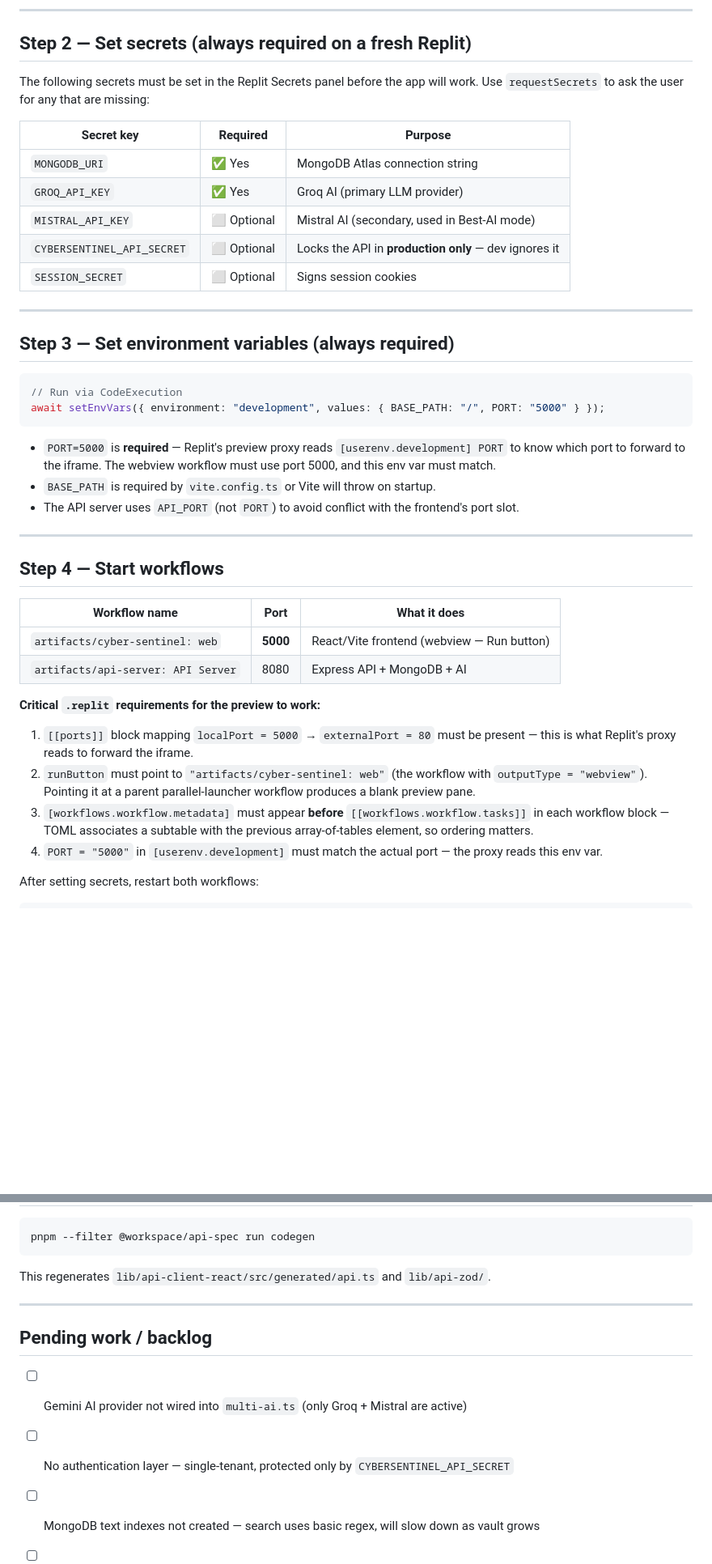
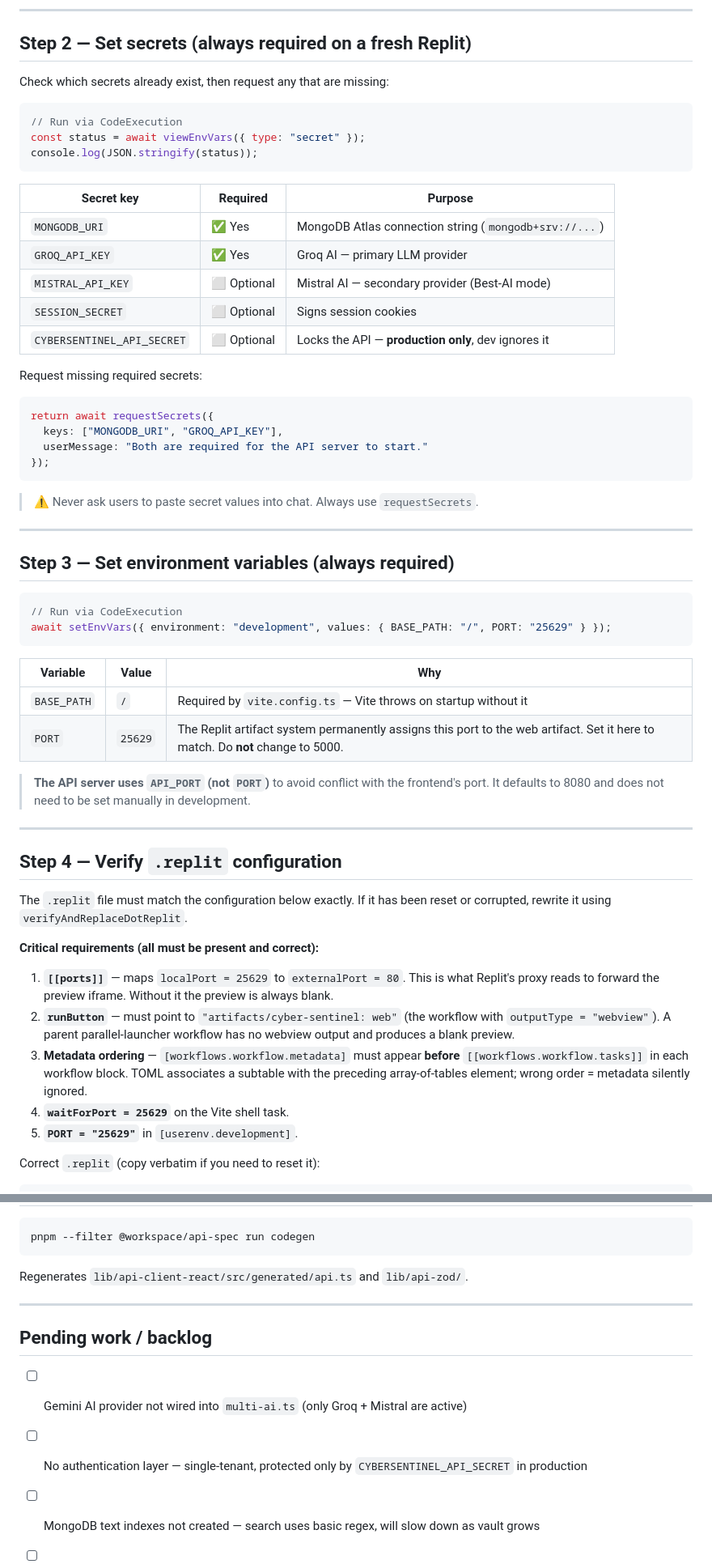
Before and after one commit to Majenayu/Cyber-Sentinel, a Markdown page: .agents/ONBOARDING.md, 2 parts joined by grey strips. Shown at 81% size. Drawn GitHub-style; blank space fills up the shorter version.

````diff
--- a/.agents/ONBOARDING.md
+++ b/.agents/ONBOARDING.md
@@ -16,15 +16,32 @@ pnpm install
 
 ## Step 2 — Set secrets (always required on a fresh Replit)
 
-The following secrets must be set in the Replit Secrets panel before the app will work. Use `requestSecrets` to ask the user for any that are missing:
+Check which secrets already exist, then request any that are missing:
+
+```javascript
+// Run via CodeExecution
+const status = await viewEnvVars({ type: "secret" });
+console.log(JSON.stringify(status));
+```
 
 | Secret key | Required | Purpose |
 |---|---|---|
-| `MONGODB_URI` | ✅ Yes | MongoDB Atlas connection string |
-| `GROQ_API_KEY` | ✅ Yes | Groq AI (primary LLM provider) |
-| `MISTRAL_API_KEY` | ⬜ Optional | Mistral AI (secondary, used in Best-AI mode) |
-| `CYBERSENTINEL_API_SECRET` | ⬜ Optional | Locks the API in **production only** — dev ignores it |
+| `MONGODB_URI` | ✅ Yes | MongoDB Atlas connection string (`mongodb+srv://...`) |
+| `GROQ_API_KEY` | ✅ Yes | Groq AI — primary LLM provider |
+| `MISTRAL_API_KEY` | ⬜ Optional | Mistral AI — secondary provider (Best-AI mode) |
 | `SESSION_SECRET` | ⬜ Optional | Signs session cookies |
+| `CYBERSENTINEL_API_SECRET` | ⬜ Optional | Locks the API — **production only**, dev ignores it |
+
+Request missing required secrets:
+
+```javascript
+return await requestSecrets({
+  keys: ["MONGODB_URI", "GROQ_API_KEY"],
+  userMessage: "Both are required for the API server to start."
+});
+```
+
+> ⚠️ Never ask users to paste secret values into chat. Always use `requestSecrets`.
 
 ---
 
@@ -32,28 +49,29 @@ The following secrets must be set in the Replit Secrets panel before the app wil
 
 ```javascript
 // Run via CodeExecution
-await setEnvVars({ environment: "development", values: { BASE_PATH: "/", PORT: "5000" } });
+await setEnvVars({ environment: "development", values: { BASE_PATH: "/", PORT: "25629" } });
 ```
 
-- `PORT=5000` is **required** — Replit's preview proxy reads `[userenv.development] PORT` to know which port to forward to the iframe. The webview workflow must use port 5000, and this env var must match.
-- `BASE_PATH` is required by `vite.config.ts` or Vite will throw on startup.
-- The API server uses `API_PORT` (not `PORT`) to avoid conflict with the frontend's port slot.
+| Variable | Value | Why |
+|---|---|---|
+| `BASE_PATH` | `/` | Required by `vite.config.ts` — Vite throws on startup without it |
+| `PORT` | `25629` | The Replit artifact system permanently assigns this port to the web artifact. Set it here to match. Do **not** change to 5000. |
+
+> **The API server uses `API_PORT` (not `PORT`)** to avoid conflict with the frontend's port. It defaults to 8080 and does not need to be set manually in development.
 
 ---
 
-## Step 4 — Start workflows
+## Step 4 — Verify `.replit` configuration
 
-| Workflow name | Port | What it does |
-|---|---|---|
-| `artifacts/cyber-sentinel: web` | **5000** | React/Vite frontend (webview — Run button) |
-| `artifacts/api-server: API Server` | 8080 | Express API + MongoDB + AI |
+The `.replit` file must match the configuration below exactly. If it has been reset or corrupted, rewrite it using `verifyAndReplaceDotReplit`.
 
-**Critical `.replit` requirements for the preview to work:**
+**Critical requirements (all must be present and correct):**
 
-1. `[[ports]]` block mapping `localPort = 5000` → `externalPort = 80` must be present — this is what Replit's proxy reads to forward the iframe.
-2. `runButton` must point to `"artifacts/cyber-sentinel: web"` (the workflow with `outputType = "webview"`). Pointing it at a parent parallel-launcher workflow produces a blank preview pane.
-3. `[workflows.workflow.metadata]` must appear **before** `[[workflows.workflow.tasks]]` in each workflow block — TOML associates a subtable with the previous array-of-tables element, so ordering matters.
-4. `PORT = "5000"` in `[userenv.development]` must match the actual port — the proxy reads this env var.
+1. **`[[ports]]`** — maps `localPort = 25629` to `externalPort = 80`. This is what Replit's proxy reads to forward the preview iframe. Without it the preview is always blank.
+2. **`runButton`** — must point to `"artifacts/cyber-sentinel: web"` (the workflow with `outputType = "webview"`). A parent parallel-launcher workflow has no webview output and produces a blank preview.
+3. **Metadata ordering** — `[workflows.workflow.metadata]` must appear **before** `[[workflows.workflow.tasks]]` in each workflow block. TOML associates a subtable with the preceding array-of-tables element; wrong order = metadata silently ignored.
+4. **`waitForPort = 25629`** on the Vite shell task.
+5. **`PORT = "25629"`** in `[userenv.development]`.
 
-After setting secrets, restart both workflows:
+Correct `.replit` (copy verbatim if you need to reset it):
 
@@ -150,14 +261,14 @@ lib/
 pnpm --filter @workspace/api-spec run codegen
 ```
 
-This regenerates `lib/api-client-react/src/generated/api.ts` and `lib/api-zod/`.
+Regenerates `lib/api-client-react/src/generated/api.ts` and `lib/api-zod/`.
 
 ---
 
 ## Pending work / backlog
 
 - [ ] Gemini AI provider not wired into `multi-ai.ts` (only Groq + Mistral are active)
-- [ ] No authentication layer — single-tenant, protected only by `CYBERSENTINEL_API_SECRET`
+- [ ] No authentication layer — single-tenant, protected only by `CYBERSENTINEL_API_SECRET` in production
 - [ ] MongoDB text indexes not created — search uses basic regex, will slow down as vault grows
 - [ ] Mobile app missing AI Ops streaming chat and Knowledge Vault scraping
 - [ ] `useCount`/`lastUsed` on commands are tracked but no UI sort by "most used" / "recently used"
````
Also changed, not shown: other parts of .agents/ONBOARDING.md (+152 -59 lines).
